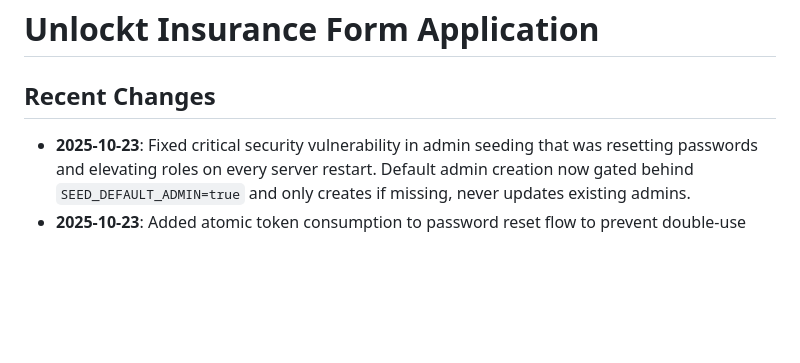
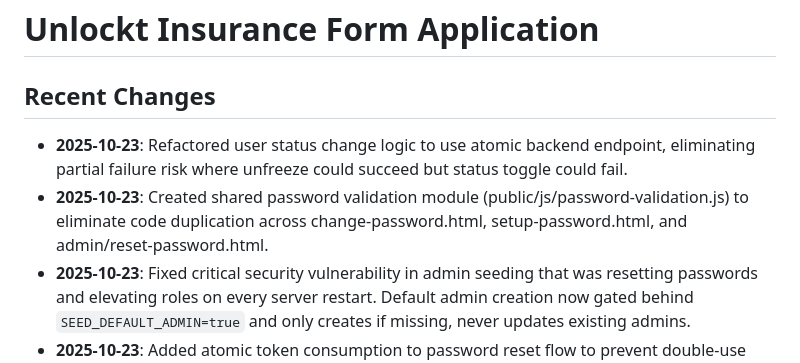
Before and after one commit to williamfagancec/unlockt-forms, a Markdown page: replit.md, the part around the change. GitHub-like rendering; blank space fills up the shorter version.

Commit message:
Add shared password validation to prevent code duplication
Created shared password validation module (public/js/password-validation.js) to eliminate code duplication across multiple password-related HTML pages.

Replit-Commit-Author: Agent
Replit-Commit-Session-Id: 8b9c74a9-95a4-475c-8cd1-85df120744b5
Replit-Commit-Checkpoint-Type: full_checkpoint
Replit-Commit-Screenshot-Url: https://storage.googleapis.com/screenshot-production-us-central1/3cca84de-3532-4ba3-9474-dd55df91a2a4/8b9c74a9-95a4-475c-8cd1-85df120744b5/bUCucRG

```diff
--- a/replit.md
+++ b/replit.md
@@ -1,6 +1,8 @@
 # Unlockt Insurance Form Application
 
 ## Recent Changes
+- **2025-10-23**: Refactored user status change logic to use atomic backend endpoint, eliminating partial failure risk where unfreeze could succeed but status toggle could fail.
+- **2025-10-23**: Created shared password validation module (public/js/password-validation.js) to eliminate code duplication across change-password.html, setup-password.html, and admin/reset-password.html.
 - **2025-10-23**: Fixed critical security vulnerability in admin seeding that was resetting passwords and elevating roles on every server restart. Default admin creation now gated behind `SEED_DEFAULT_ADMIN=true` and only creates if missing, never updates existing admins.
 - **2025-10-23**: Added atomic token consumption to password reset flow to prevent double-use attacks via race conditions.
 - **2025-10-23**: Added defensive null/undefined checks in admin dashboard UI to prevent crashes on incomplete API responses.
```
